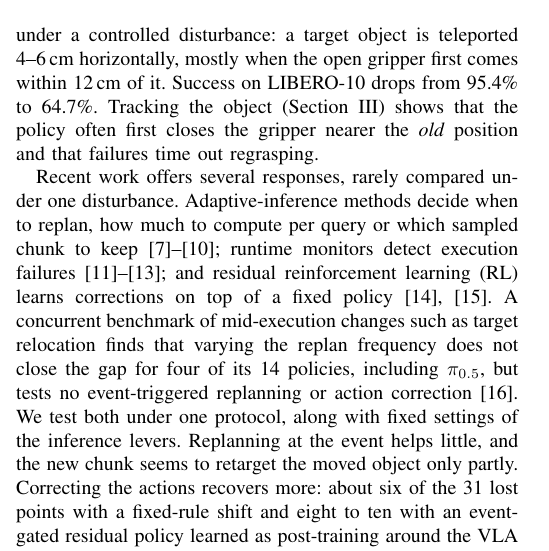
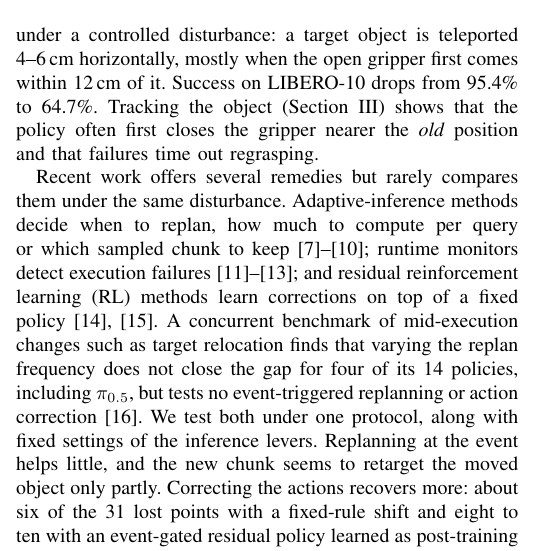
Before and after one commit to BitAdventurer/VLA-Disturbance-Recovery, a LaTeX paper (paper/main_iceic_residual.tex): part of one column of page 1 of 6, cut so that both start at the same text. Compiled offline with pdfLaTeX; a missing font is replaced by an installed copy or a similar font; a LaTeX package or settings file that is missing is left out.

Commit message:
Paper: clearer opening of the related-work paragraph in the introduction
- "Recent work offers several responses, rarely compared under one
  disturbance." becomes "Recent work offers several remedies but rarely
  compares them under the same disturbance."
- "residual reinforcement learning (RL) learns corrections" becomes
  "residual reinforcement learning (RL) methods learn corrections", so the
  three clauses of the next sentence name methods in the same way.
- No number, citation, equation or table changed. Only this paragraph
  reflows; it keeps its 17 lines, and the rest of page 1 and pages 2-6 are
  unchanged.
- ji2027replan.pdf (accepted version with the IEEE notice) rebuilt from
  the same source.

Co-Authored-By: Claude Opus 5.5 <noreply@anthropic.com>

```diff
--- a/paper/main_iceic_residual.tex
+++ b/paper/main_iceic_residual.tex
@@ -79,10 +79,10 @@ a controlled disturbance: a target object is teleported 4\nobreakdash--6\,cm hor
 Success on LIBERO-10 drops from 95.4\% to 64.7\%. Tracking the object
 (Section~\ref{sec:diag}) shows that the policy often first closes the gripper nearer the \emph{old} position and that failures time out regrasping.
 
-Recent work offers several responses, rarely compared under one disturbance. Adaptive-inference methods decide
+Recent work offers several remedies but rarely compares them under the same disturbance. Adaptive-inference methods decide
 when to replan, how much to compute per query or which sampled chunk to keep~\cite{liang2026aac,pan2026corrector,chun2025dasip,liu2025bid}; runtime
 monitors detect execution failures~\cite{agia2024sentinel,xu2025faildetect,gu2025safe};
-and residual reinforcement learning (RL) learns corrections on top of a fixed policy~\cite{yuan2025decorator,xiao2025pld}.
+and residual reinforcement learning (RL) methods learn corrections on top of a fixed policy~\cite{yuan2025decorator,xiao2025pld}.
 A concurrent benchmark of mid-execution changes such as target relocation finds that varying the replan frequency does not close the gap for four of its 14 policies, including $\pi_{0.5}$, but tests no event-triggered replanning or action correction~\cite{zhang2026liberomax}. We test both under one protocol, along with fixed settings of the inference levers. Replanning at the event helps little, and the new chunk seems to retarget the moved object only partly. Correcting the actions recovers more: about six of the 31 lost points with a fixed-rule shift and eight to ten with an event-gated residual policy learned as post-training around the VLA (Fig.~\ref{fig:overview}; Table~\ref{tab:rec}).
 
 Our contributions are:
```
Also changed, not shown: paper/ji2027replan.pdf.
